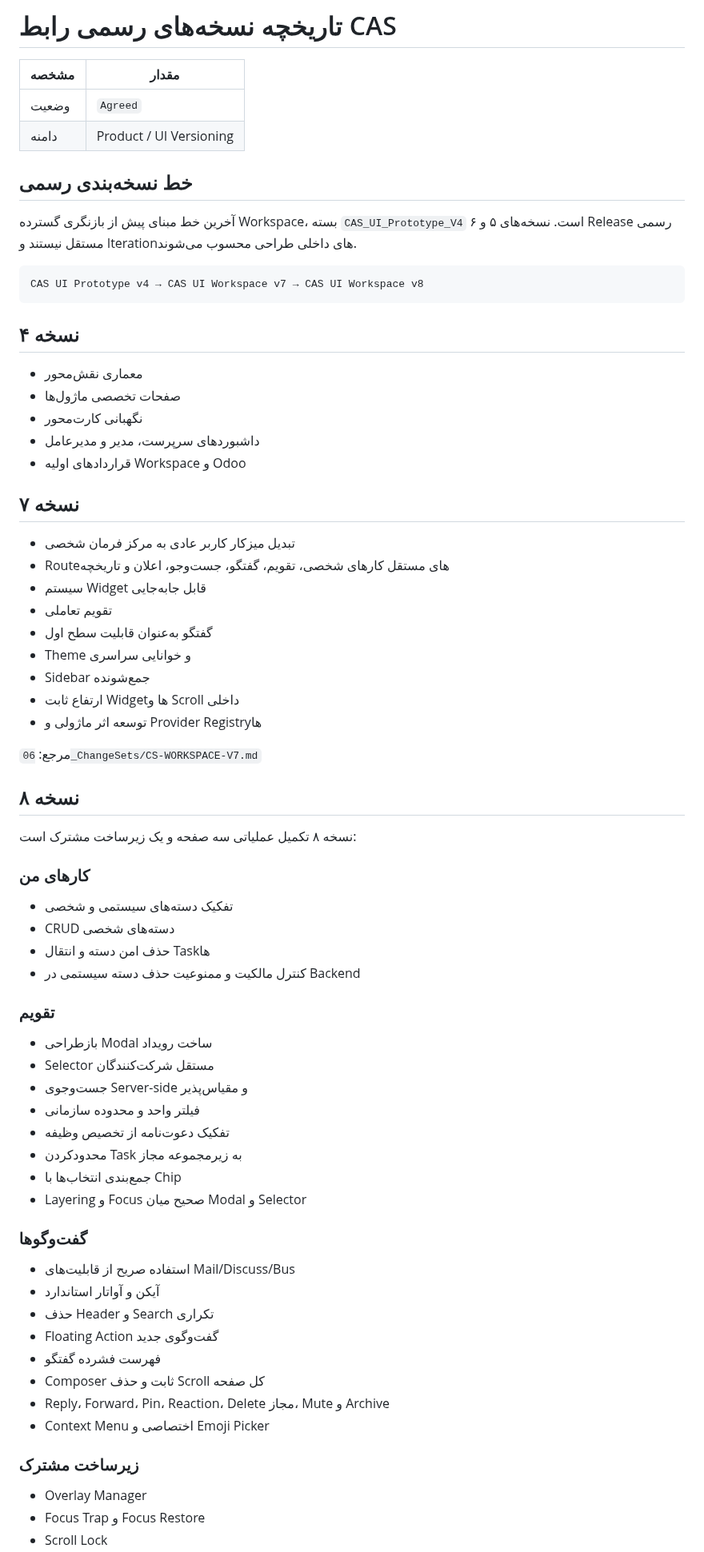
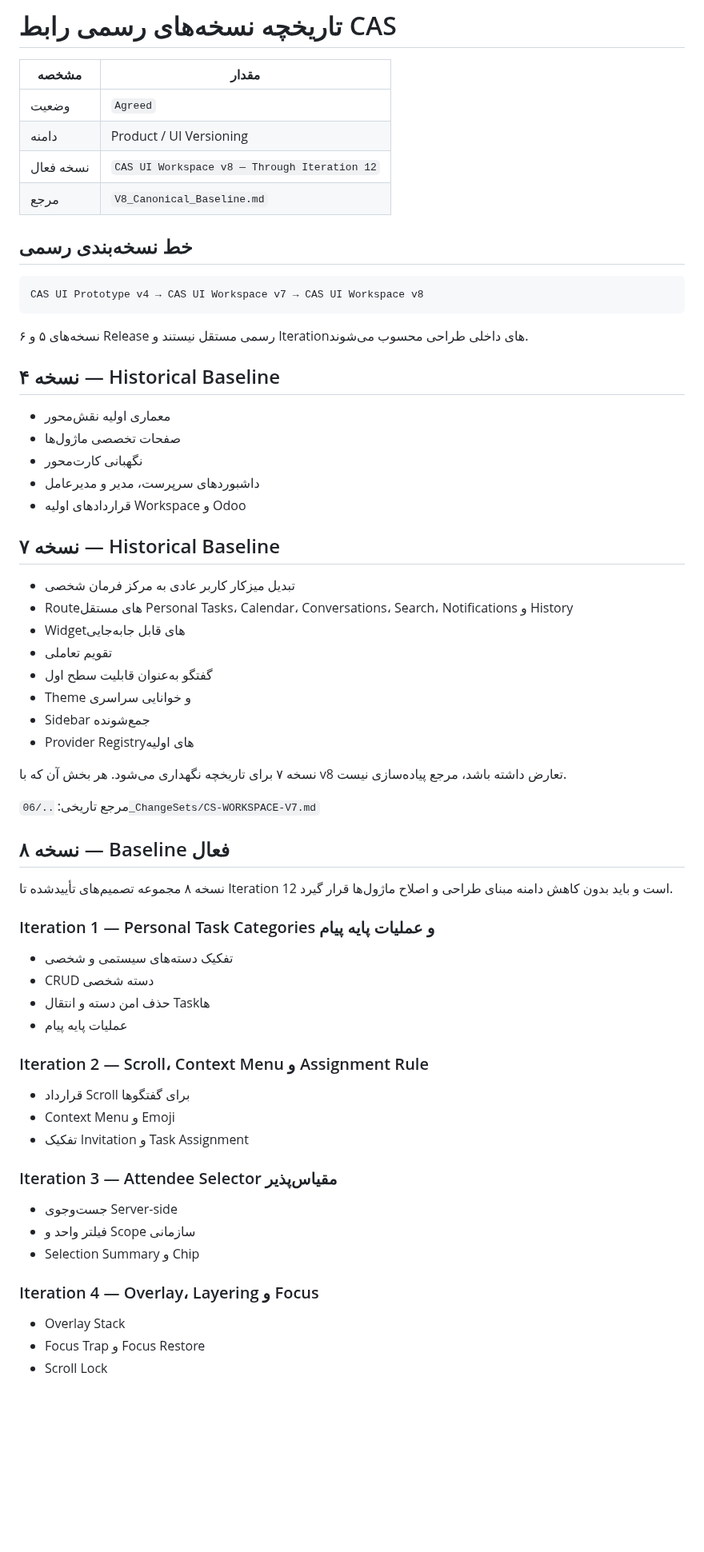
Before and after one commit to mortezanazari-hub/cas-odoo-custom-addons, a Markdown page: specs/00_Project/Version_History.md, the part around one of its changes. Shown at 80% size. Drawn GitHub-style; blank space fills up the shorter version.

Commit message:
docs: complete workspace v8 version history

````diff
--- a/specs/00_Project/Version_History.md
+++ b/specs/00_Project/Version_History.md
@@ -4,72 +4,65 @@
 |---|---|
 | وضعیت | `Agreed` |
 | دامنه | Product / UI Versioning |
+| نسخه فعال | `CAS UI Workspace v8 — Through Iteration 12` |
+| مرجع | `V8_Canonical_Baseline.md` |
 
 ## خط نسخه‌بندی رسمی
-
-آخرین خط مبنای پیش از بازنگری گسترده Workspace، بسته `CAS_UI_Prototype_V4` است. نسخه‌های ۵ و ۶ Release رسمی مستقل نیستند و Iterationهای داخلی طراحی محسوب می‌شوند.
 
 ```text
 CAS UI Prototype v4 → CAS UI Workspace v7 → CAS UI Workspace v8
 ```
 
-## نسخه ۴
+نسخه‌های ۵ و ۶ Release رسمی مستقل نیستند و Iterationهای داخلی طراحی محسوب می‌شوند.
 
-- معماری نقش‌محور
+## نسخه ۴ — Historical Baseline
+
+- معماری اولیه نقش‌محور
 - صفحات تخصصی ماژول‌ها
 - نگهبانی کارت‌محور
 - داشبوردهای سرپرست، مدیر و مدیرعامل
 - قراردادهای اولیه Workspace و Odoo
 
-## نسخه ۷
+## نسخه ۷ — Historical Baseline
 
 - تبدیل میزکار کاربر عادی به مرکز فرمان شخصی
-- Routeهای مستقل کارهای شخصی، تقویم، گفتگو، جست‌وجو، اعلان و تاریخچه
-- سیستم Widget قابل جابه‌جایی
+- Routeهای مستقل Personal Tasks، Calendar، Conversations، Search، Notifications و History
+- Widgetهای قابل جابه‌جایی
 - تقویم تعاملی
 - گفتگو به‌عنوان قابلیت سطح اول
 - Theme و خوانایی سراسری
 - Sidebar جمع‌شونده
-- ارتفاع ثابت Widgetها و Scroll داخلی
-- توسعه اثر ماژولی و Provider Registryها
+- Provider Registryهای اولیه
 
-مرجع: `06_ChangeSets/CS-WORKSPACE-V7.md`
+نسخه ۷ برای تاریخچه نگهداری می‌شود. هر بخش آن که با v8 تعارض داشته باشد، مرجع پیاده‌سازی نیست.
 
-## نسخه ۸
+مرجع تاریخی: `../06_ChangeSets/CS-WORKSPACE-V7.md`
 
-نسخه ۸ تکمیل عملیاتی سه صفحه و یک زیرساخت مشترک است:
+## نسخه ۸ — Baseline فعال
 
-### کارهای من
+نسخه ۸ مجموعه تصمیم‌های تأییدشده تا Iteration 12 است و باید بدون کاهش دامنه مبنای طراحی و اصلاح ماژول‌ها قرار گیرد.
+
+### Iteration 1 — Personal Task Categories و عملیات پایه پیام
 
 - تفکیک دسته‌های سیستمی و شخصی
-- CRUD دسته‌های شخصی
+- CRUD دسته شخصی
 - حذف امن دسته و انتقال Taskها
-- کنترل مالکیت و ممنوعیت حذف دسته سیستمی در Backend
+- عملیات پایه پیام
 
-### تقویم
+### Iteration 2 — Scroll، Context Menu و Assignment Rule
 
-- بازطراحی Modal ساخت رویداد
-- Selector مستقل شرکت‌کنندگان
-- جست‌وجوی Server-side و مقیاس‌پذیر
-- فیلتر واحد و محدوده سازمانی
-- تفکیک دعوت‌نامه از تخصیص وظیفه
-- محدودکردن Task به زیرمجموعه مجاز
-- جمع‌بندی انتخاب‌ها با Chip
-- Layering و Focus صحیح میان Modal و Selector
+- قرارداد Scroll برای گفتگوها
+- Context Menu و Emoji
+- تفکیک Invitation و Task Assignment
 
-### گفت‌وگوها
+### Iteration 3 — Attendee Selector مقیاس‌پذیر
 
-- استفاده صریح از قابلیت‌های Mail/Discuss/Bus
-- آیکن و آواتار استاندارد
-- حذف Header و Search تکراری
-- Floating Action گفت‌وگوی جدید
-- فهرست فشرده گفتگو
-- Composer ثابت و حذف Scroll کل صفحه
-- Reply، Forward، Pin، Reaction، Delete مجاز، Mute و Archive
-- Context Menu اختصاصی و Emoji Picker
+- جست‌وجوی Server-side
+- فیلتر واحد و Scope سازمانی
+- Selection Summary و Chip
 
-### زیرساخت مشترک
+### Iteration 4 — Overlay، Layering و Focus
 
-- Overlay Manager
+- Overlay Stack
 - Focus Trap و Focus Restore
 - Scroll Lock
````
Also changed, not shown: other parts of specs/00_Project/Version_History.md (+41 -14 lines).
